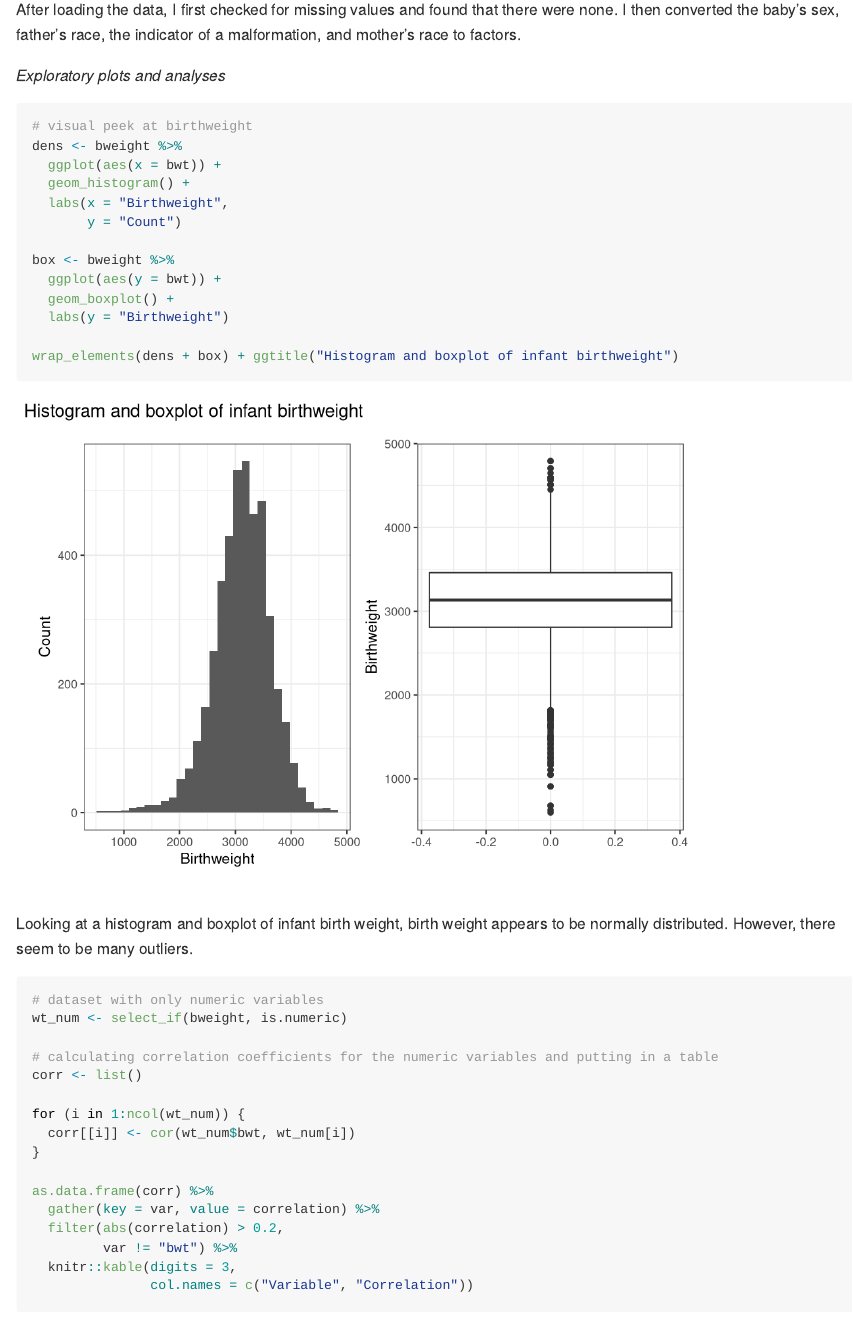
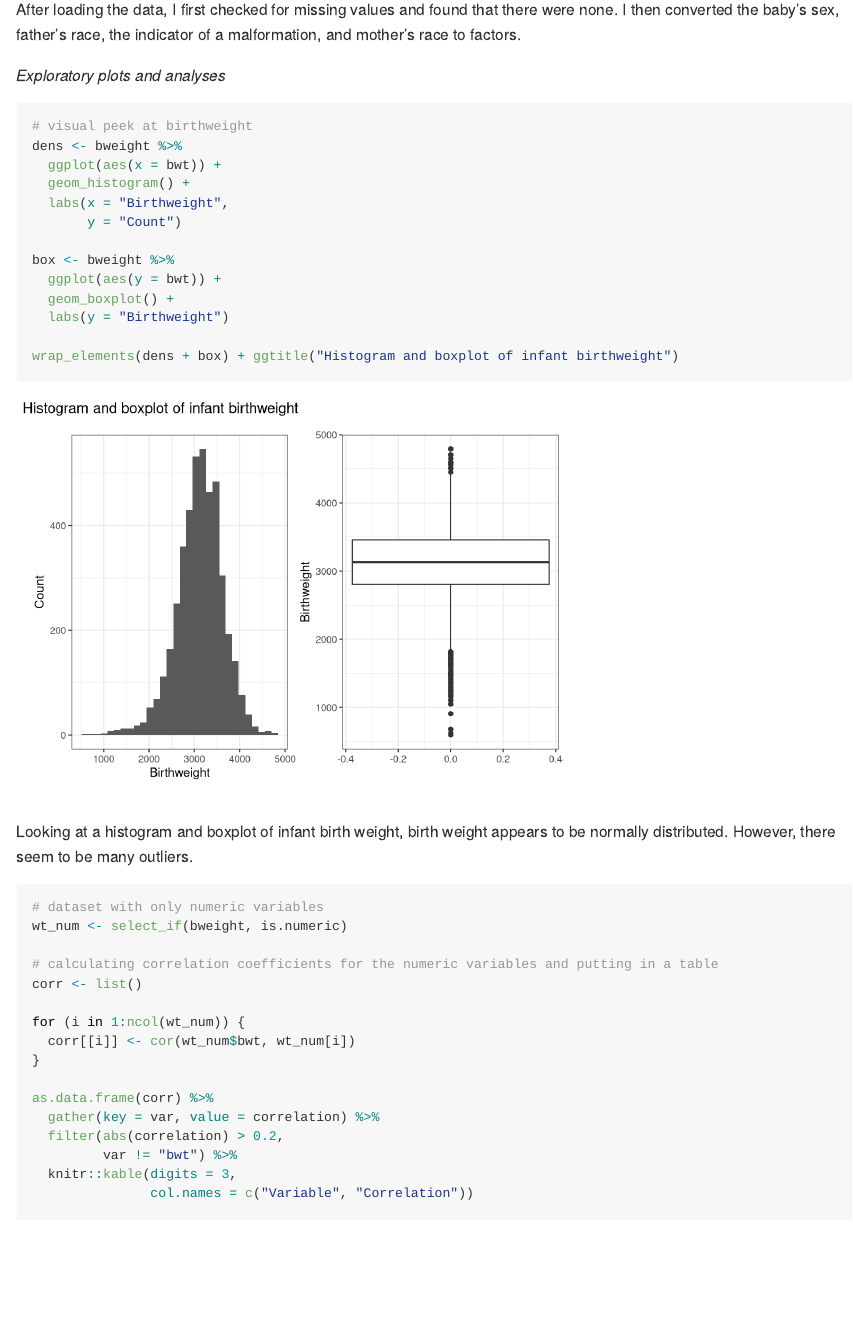
Before and after one commit to nt-williams/p8105_hw6, an R Markdown document (p8105_hw6_ntw2117.Rmd): the page in a window 1100 px wide, from 2460 px down. Rendered offline with R 4.5, knitr and Pandoc, with nearby package versions; some code elsewhere in the file could not run offline; long lines of code are wrapped; column names are cleaned by a stand-in for the janitor package.

Commit message:
plot width change

````diff
--- a/p8105_hw6_ntw2117.Rmd
+++ b/p8105_hw6_ntw2117.Rmd
@@ -111,7 +111,7 @@ After loading the data, I first checked for missing values and found that there
 
 *Exploratory plots and analyses*
 
-```{r density plot and box plot, dpi = 300, out.width = "80%"}
+```{r density plot and box plot, dpi = 300, out.width = "65%"}
 # visual peek at birthweight
 dens <- bweight %>%
   ggplot(aes(x = bwt)) +
````
Also changed, not shown: p8105_hw6_ntw2117.md.
